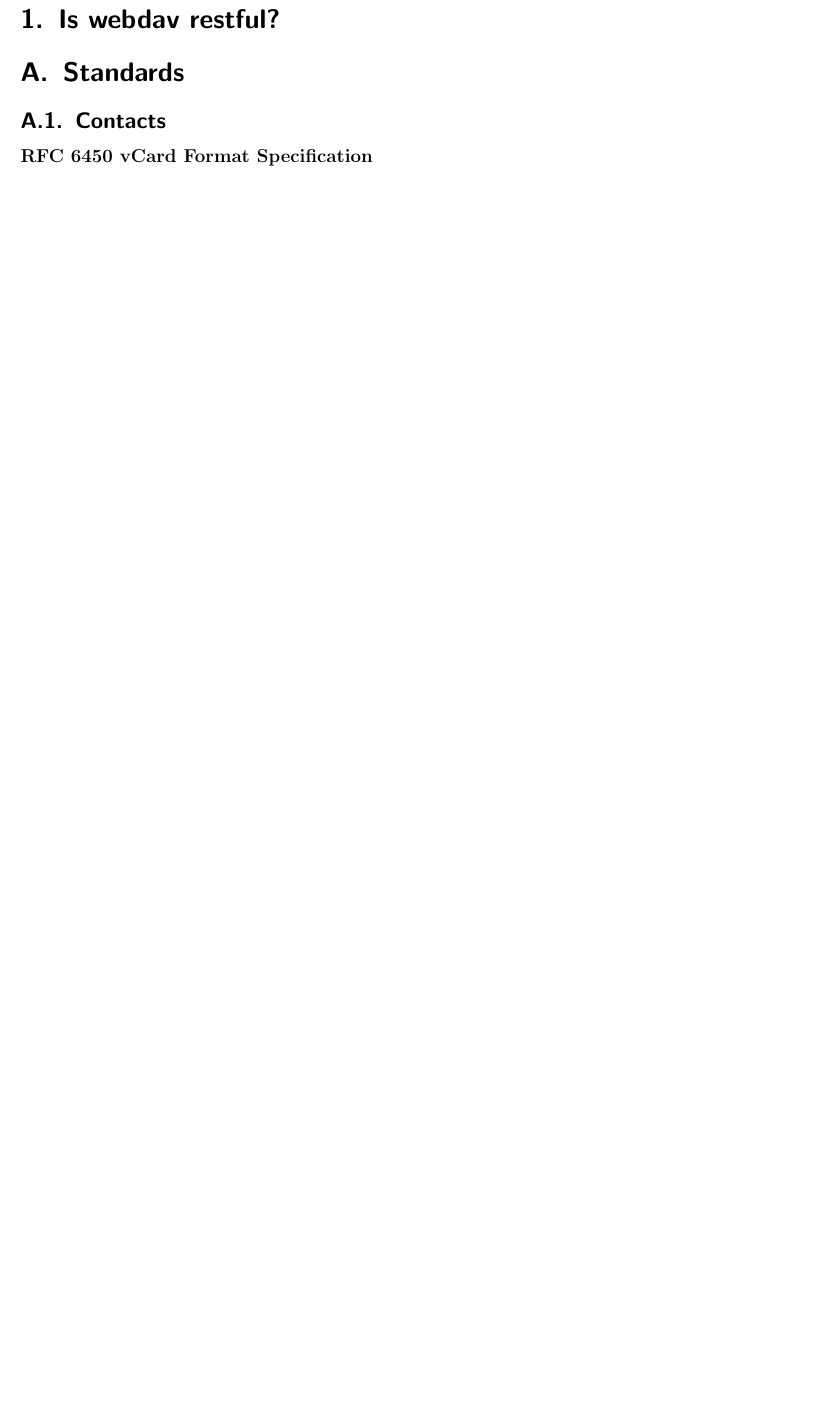
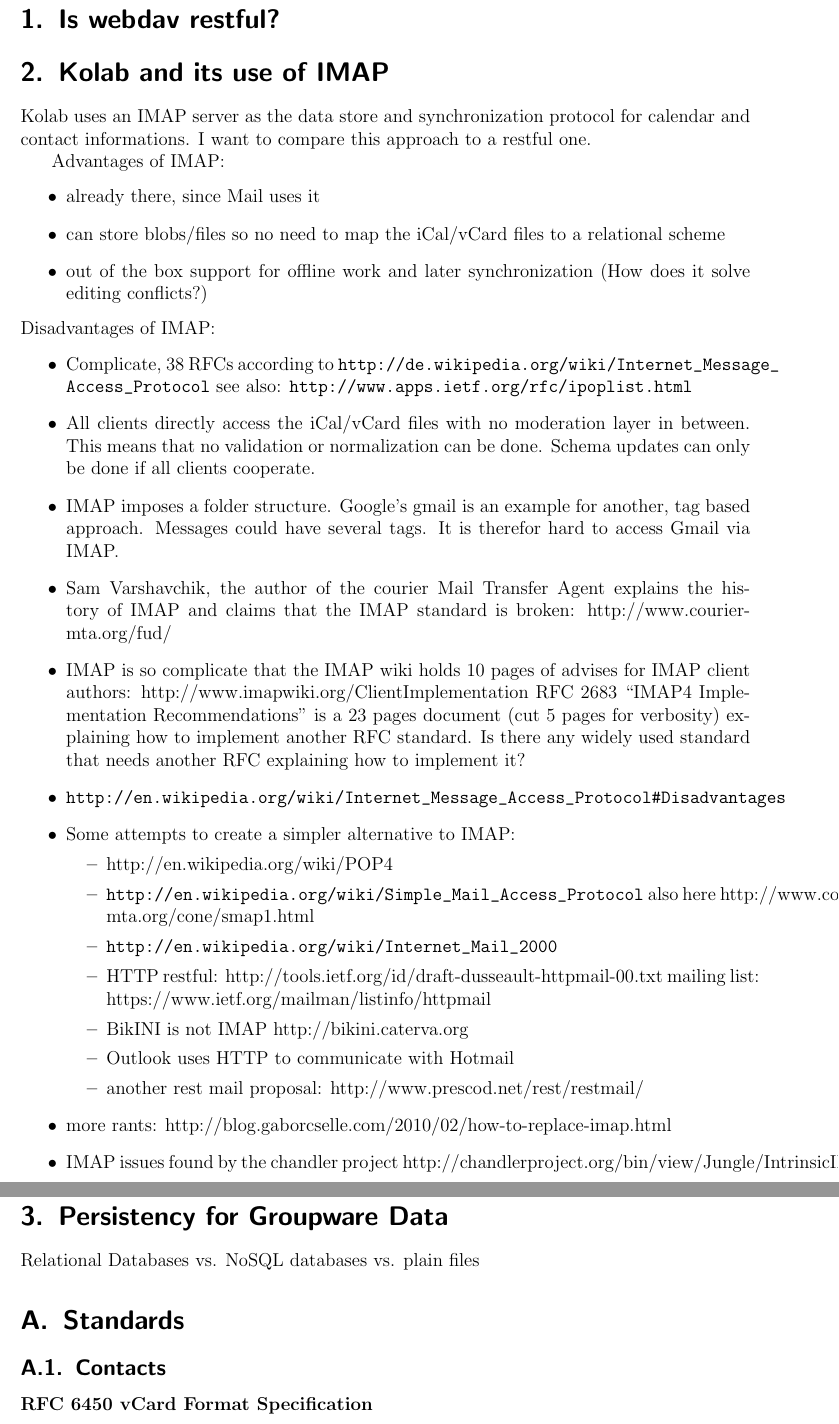
Before and after one commit to thkoch2001/bachelor-thesis, a LaTeX paper (latex/restful_groupware.tex): part of page 2 of 4 before the commit and two parts of pages 2 and 3 of 5 after it, the two joined at a grey line, cut so that both start at the same text, the shorter picture padded with empty space. Compiled offline with pdfLaTeX.

Commit message:
why IMAP is bad

```diff
--- a/latex/restful_groupware.tex
+++ b/latex/restful_groupware.tex
@@ -39,6 +39,42 @@
 \newpage{}
 
 \section{Is webdav restful?}
+\section{Kolab and its use of IMAP}
+Kolab uses an IMAP server as the data store and
+synchronization protocol for calendar and contact informations. I want to
+compare this approach to a restful one.
+
+Advantages of IMAP:
+\begin{itemize}
+\item already there, since Mail uses it
+\item can store blobs/files so no need to map the iCal/vCard files to a relational scheme
+\item out of the box support for offline work and later synchronization (How does it solve editing conflicts?)
+\end{itemize}
+Disadvantages of IMAP:
+\begin{itemize}
+\item Complicate, 38 RFCs according to \url{http://de.wikipedia.org/wiki/Internet\_Message\_Access\_Protocol} see also: \url{http://www.apps.ietf.org/rfc/ipoplist.html}
+\item All clients directly access the iCal/vCard files with no moderation layer in between. This means that no validation or normalization can be done. Schema updates can only be done if all clients cooperate.
+\item IMAP imposes a folder structure. Google's gmail is an example for another, tag based approach. Messages could have several tags. It is therefor hard to access Gmail via IMAP.
+\item Sam Varshavchik, the author of the courier Mail Transfer Agent explains the history of IMAP and claims that the IMAP standard is broken: http://www.courier-mta.org/fud/
+\item IMAP is so complicate that the IMAP wiki holds 10 pages of advises for IMAP client authors: http://www.imapwiki.org/ClientImplementation RFC 2683 ``IMAP4 Implementation Recommendations'' is a 23 pages document (cut 5 pages for verbosity) explaining how to implement another RFC standard. Is there any widely used standard that needs another RFC explaining how to implement it?
+\item \url{http://en.wikipedia.org/wiki/Internet\_Message\_Access\_Protocol#Disadvantages}
+\item Some attempts to create a simpler alternative to IMAP:
+  \begin{itemize}
+  \item http://en.wikipedia.org/wiki/POP4
+  \item \url{http://en.wikipedia.org/wiki/Simple\_Mail\_Access\_Protocol} also here http://www.courier-mta.org/cone/smap1.html
+  \item \url{http://en.wikipedia.org/wiki/Internet\_Mail\_2000}
+  \item HTTP restful: http://tools.ietf.org/id/draft-dusseault-httpmail-00.txt mailing list: https://www.ietf.org/mailman/listinfo/httpmail
+  \item BikINI is not IMAP http://bikini.caterva.org
+  \item Outlook uses HTTP to communicate with Hotmail
+  \item another rest mail proposal: http://www.prescod.net/rest/restmail/
+  \end{itemize}
+\item more rants: http://blog.gaborcselle.com/2010/02/how-to-replace-imap.html
+\item IMAP issues found by the chandler project http://chandlerproject.org/bin/view/Jungle/IntrinsicIMAPIssues
+\end{itemize}
+
+\section{Persistency for Groupware Data}
+Relational Databases vs. NoSQL databases vs. plain files
+
 \appendix
 
 \section{Standards}
```
Also changed, not shown: latex/restful_groupware.pdf.
